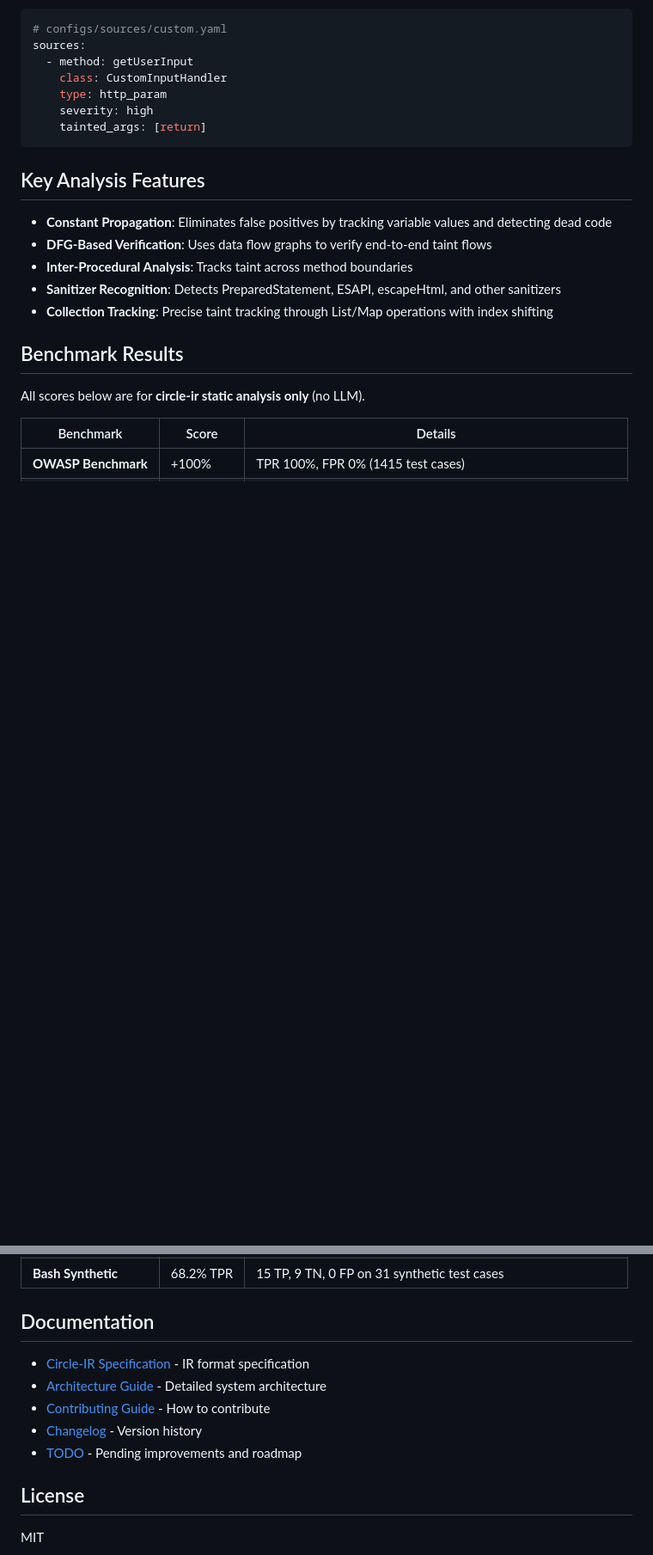
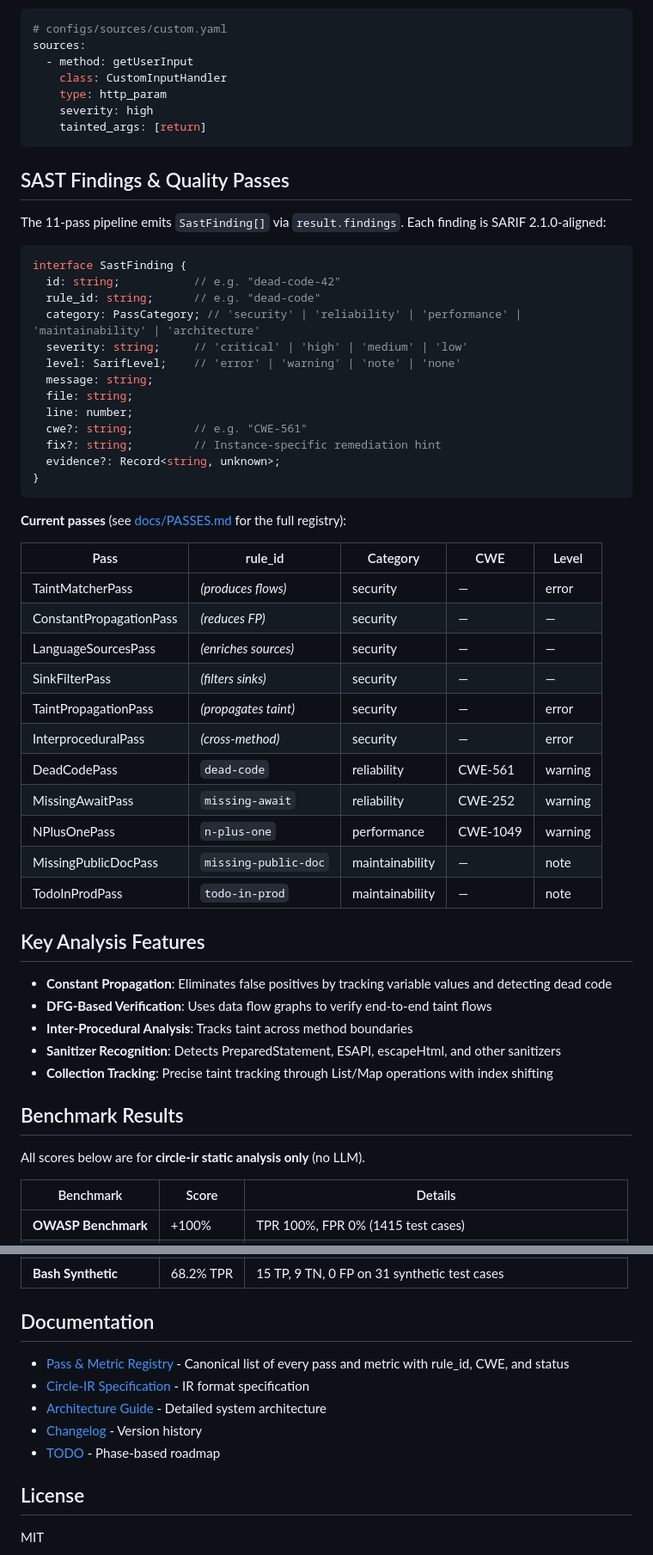
Before and after one commit to cogniumhq/circle-ir, a Markdown page: README.md, 2 parts joined by grey strips. Shown at 86% size. Rendered like a GitHub page; blank space fills up the shorter version.

````diff
--- a/README.md
+++ b/README.md
@@ -169,6 +210,42 @@ sources:
     tainted_args: [return]
 ```
 
+## SAST Findings & Quality Passes
+
+The 11-pass pipeline emits `SastFinding[]` via `result.findings`. Each finding is SARIF 2.1.0-aligned:
+
+```typescript
+interface SastFinding {
+  id: string;           // e.g. "dead-code-42"
+  rule_id: string;      // e.g. "dead-code"
+  category: PassCategory; // 'security' | 'reliability' | 'performance' | 'maintainability' | 'architecture'
+  severity: string;     // 'critical' | 'high' | 'medium' | 'low'
+  level: SarifLevel;    // 'error' | 'warning' | 'note' | 'none'
+  message: string;
+  file: string;
+  line: number;
+  cwe?: string;         // e.g. "CWE-561"
+  fix?: string;         // Instance-specific remediation hint
+  evidence?: Record<string, unknown>;
+}
+```
+
+**Current passes** (see [docs/PASSES.md](docs/PASSES.md) for the full registry):
+
+| Pass | rule_id | Category | CWE | Level |
+|------|---------|----------|-----|-------|
+| TaintMatcherPass | _(produces flows)_ | security | — | error |
+| ConstantPropagationPass | _(reduces FP)_ | security | — | — |
+| LanguageSourcesPass | _(enriches sources)_ | security | — | — |
+| SinkFilterPass | _(filters sinks)_ | security | — | — |
+| TaintPropagationPass | _(propagates taint)_ | security | — | error |
+| InterproceduralPass | _(cross-method)_ | security | — | error |
+| DeadCodePass | `dead-code` | reliability | CWE-561 | warning |
+| MissingAwaitPass | `missing-await` | reliability | CWE-252 | warning |
+| NPlusOnePass | `n-plus-one` | performance | CWE-1049 | warning |
+| MissingPublicDocPass | `missing-public-doc` | maintainability | — | note |
+| TodoInProdPass | `todo-in-prod` | maintainability | — | note |
+
 ## Key Analysis Features
 
 - **Constant Propagation**: Eliminates false positives by tracking variable values and detecting dead code
@@ -191,11 +268,11 @@ All scores below are for **circle-ir static analysis only** (no LLM).
 
 ## Documentation
 
+- [Pass & Metric Registry](docs/PASSES.md) - Canonical list of every pass and metric with rule_id, CWE, and status
 - [Circle-IR Specification](docs/SPEC.md) - IR format specification
 - [Architecture Guide](docs/ARCHITECTURE.md) - Detailed system architecture
-- [Contributing Guide](CONTRIBUTING.md) - How to contribute
 - [Changelog](CHANGELOG.md) - Version history
-- [TODO](TODO.md) - Pending improvements and roadmap
+- [TODO](TODO.md) - Phase-based roadmap
 
 ## License
 
````
Also changed, not shown: other parts of README.md (+44 -3 lines), docs/ARCHITECTURE.md (+62 -96 lines), docs/SPEC.md (+10 -6 lines).
